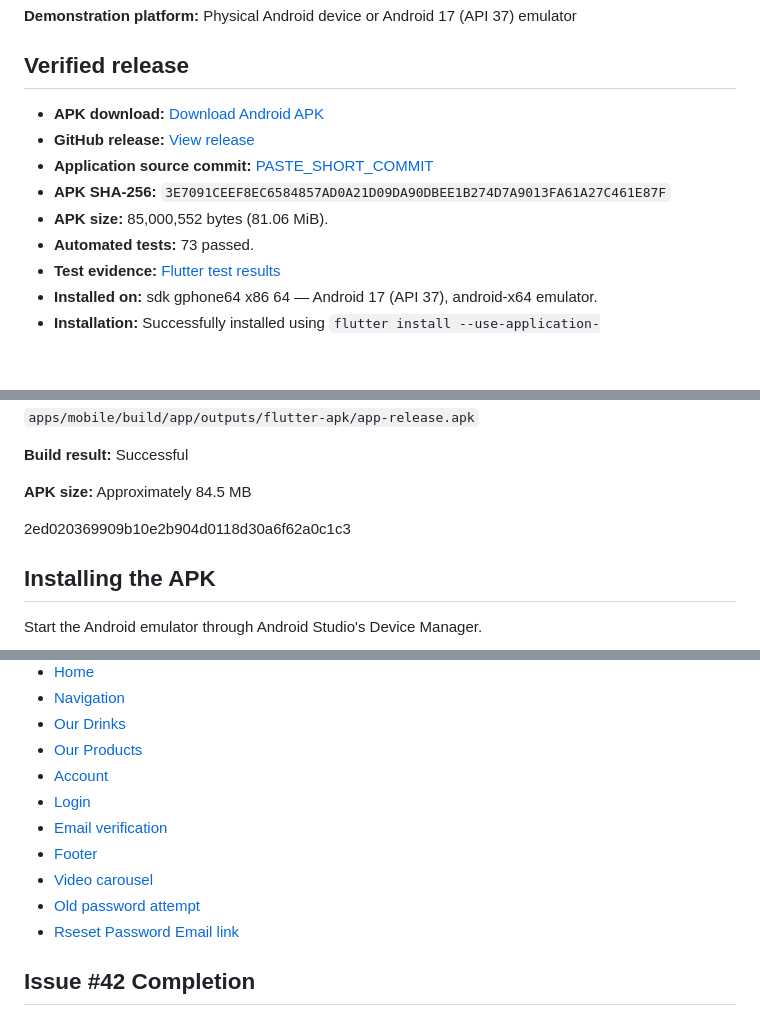
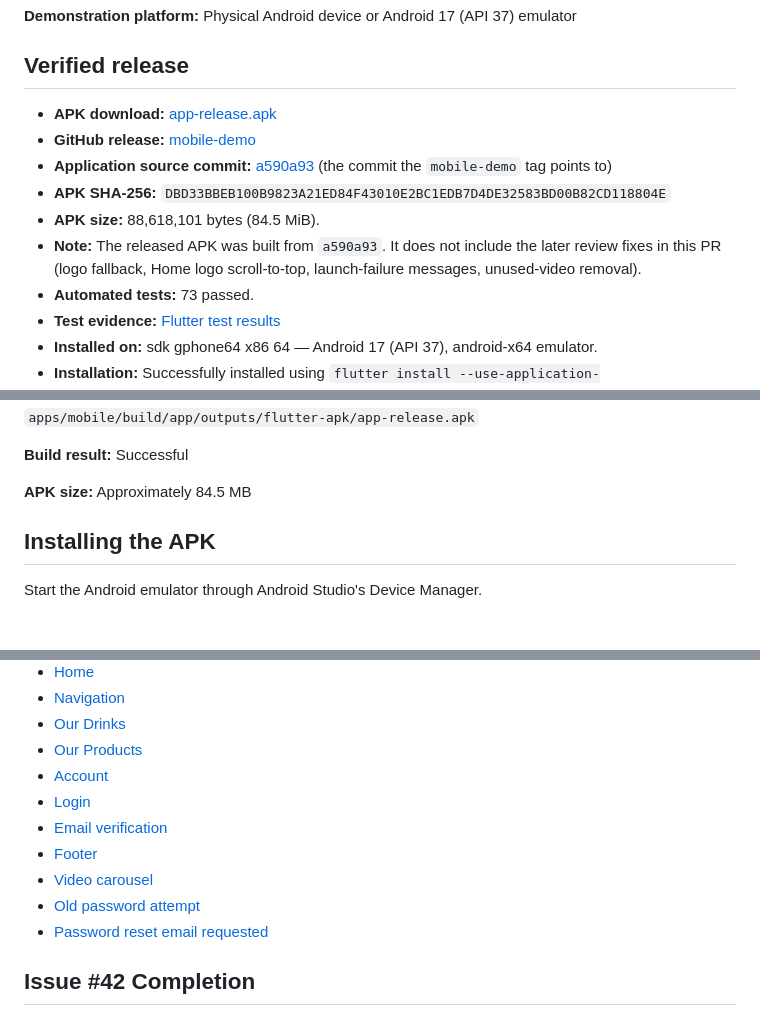
Before and after one commit to rubaismail/eisai-studio-matcha, a Markdown page: docs/mobile-demo.md, 3 parts joined by grey strips. Drawn GitHub-style; blank space fills up the shorter version.

Commit message:
Fill in mobile release details and fix evidence links (#111)
Link the mobile-demo release and APK, record the source commit (a590a93)
and the SHA-256/size of the published APK, remove a stray commit hash,
and point the email verification evidence at check-inbox.png.

```diff
--- a/docs/mobile-demo.md
+++ b/docs/mobile-demo.md
@@ -9,11 +9,12 @@ The Eisai Studio mobile application is packaged as an installable Android APK. T
 
 ## Verified release
 
-- **APK download:** [Download Android APK](DIRECT_APK_URL)
-- **GitHub release:** [View release](PASTE_RELEASE_PAGE_URL)
-- **Application source commit:** [PASTE_SHORT_COMMIT](https://github.com/rubaismail/eisai-studio-matcha/commit/PASTE_FULL_COMMIT)
-- **APK SHA-256:** `3E7091CEEF8EC6584857AD0A21D09DA90DBEE1B274D7A9013FA61A27C461E87F`
-- **APK size:** 85,000,552 bytes (81.06 MiB).
+- **APK download:** [app-release.apk](https://github.com/rubaismail/eisai-studio-matcha/releases/download/mobile-demo/app-release.apk)
+- **GitHub release:** [mobile-demo](https://github.com/rubaismail/eisai-studio-matcha/releases/tag/mobile-demo)
+- **Application source commit:** [a590a93](https://github.com/rubaismail/eisai-studio-matcha/commit/a590a934e34e5747eb7a62bc1bd6108066d30a84) (the commit the `mobile-demo` tag points to)
+- **APK SHA-256:** `DBD33BBEB100B9823A21ED84F43010E2BC1EDB7D4DE32583BD00B82CD118804E`
+- **APK size:** 88,618,101 bytes (84.5 MiB).
+- **Note:** The released APK was built from `a590a93`. It does not include the later review fixes in this PR (logo fallback, Home logo scroll-to-top, launch-failure messages, unused-video removal).
 - **Automated tests:** 73 passed.
 - **Test evidence:** [Flutter test results](test-results/flutter-mobile-tests.txt)
 - **Installed on:** sdk gphone64 x86 64 — Android 17 (API 37), android-x64 emulator.
@@ -56,8 +57,6 @@ The generated APK is located at:
 **Build result:** Successful
 
 **APK size:** Approximately 84.5 MB
-
-2ed020369909b10e2b904d0118d30a6f62a0c1c3
 
 ## Installing the APK
 
@@ -189,7 +188,7 @@ With approved administrator credentials:
 - [Footer](test-results/mobile-release/footer.png)
 - [Video carousel](test-results/mobile-release/video-carousel.png)
 - [Old password attempt](test-results/mobile-release/invalid-password-after-reset.png)
-- [Rseset Password Email link](test-results/mobile-release/reset-link.png)
+- [Password reset email requested](test-results/mobile-release/reset-link.png)
 
 
 
```
Also changed, not shown: other parts of docs/mobile-demo.md (+1 -1 lines).
